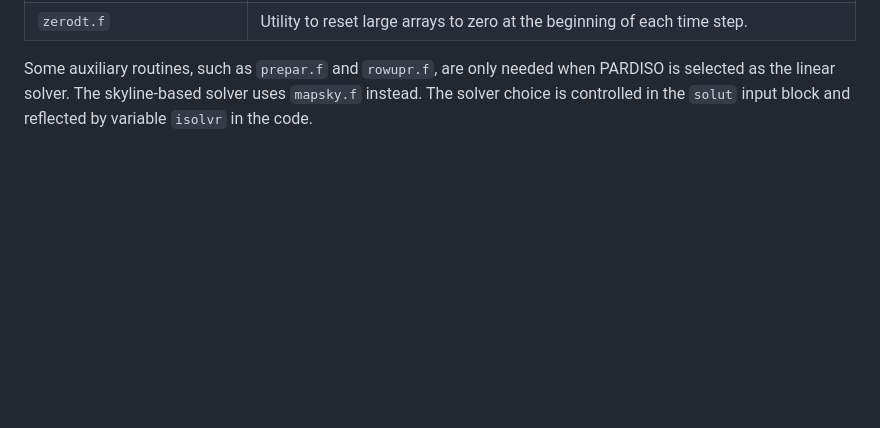
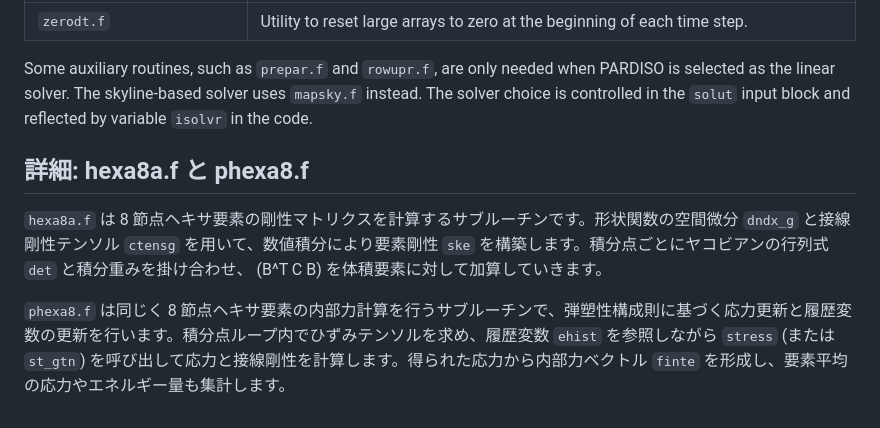
Before and after one commit to kou1-n/plstss240, a Markdown page: docs/FORTRAN_FILES.md, the part around the change. GitHub-like rendering; blank space fills up the shorter version.

Commit message:
docs: add Japanese detail for hexa8a and phexa8

```diff
--- a/docs/FORTRAN_FILES.md
+++ b/docs/FORTRAN_FILES.md
@@ -37,3 +37,10 @@ Some auxiliary routines, such as `prepar.f` and `rowupr.f`, are only needed when
 PARDISO is selected as the linear solver. The skyline-based solver uses
 `mapsky.f` instead. The solver choice is controlled in the `solut` input block
 and reflected by variable `isolvr` in the code.
+
+## 詳細: hexa8a.f と phexa8.f
+
+`hexa8a.f` は 8 節点ヘキサ要素の剛性マトリクスを計算するサブルーチンです。形状関数の空間微分 `dndx_g` と接線剛性テンソル `ctensg` を用いて、数値積分により要素剛性 `ske` を構築します。積分点ごとにヤコビアンの行列式 `det` と積分重みを掛け合わせ、
+\(B^T C B\) を体積要素に対して加算していきます。
+
+`phexa8.f` は同じく 8 節点ヘキサ要素の内部力計算を行うサブルーチンで、弾塑性構成則に基づく応力更新と履歴変数の更新を行います。積分点ループ内でひずみテンソルを求め、履歴変数 `ehist` を参照しながら `stress` (または `st_gtn`) を呼び出して応力と接線剛性を計算します。得られた応力から内部力ベクトル `finte` を形成し、要素平均の応力やエネルギー量も集計します。
```
